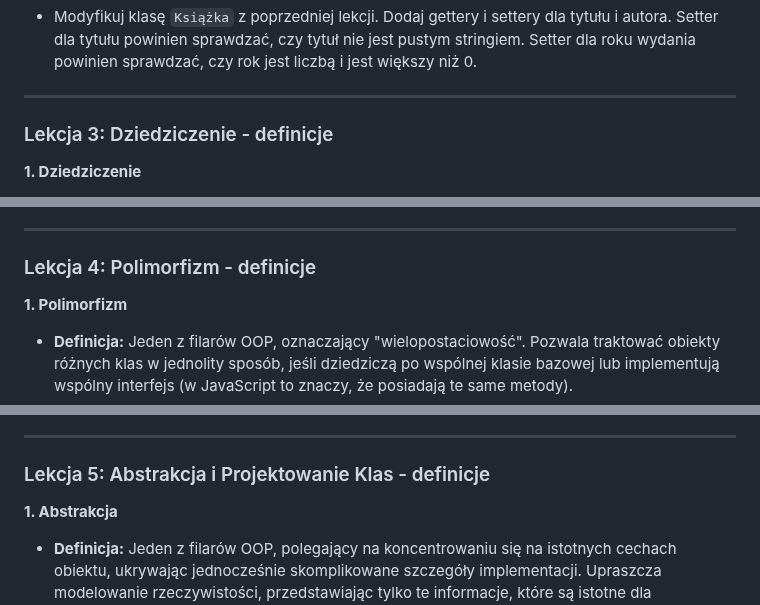
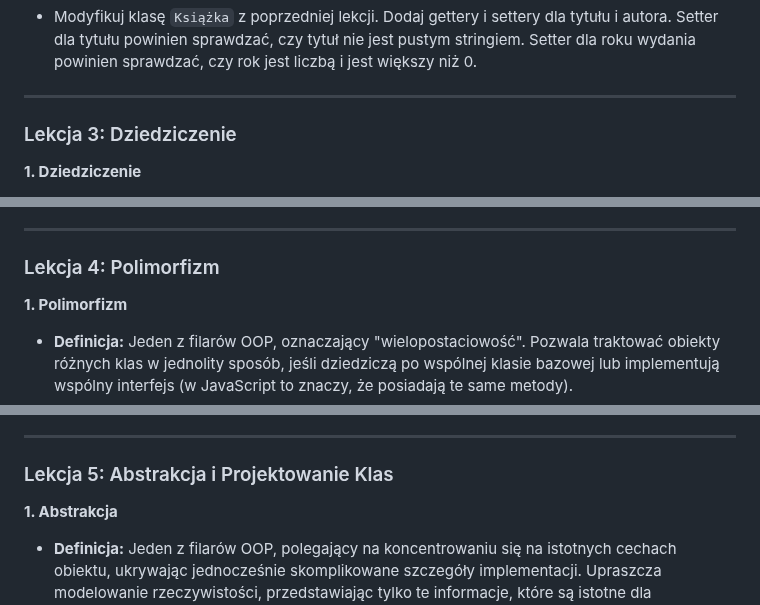
Before and after one commit to zseiulaziska/OOP-javascript, a Markdown page: l1.md, 3 parts joined by grey strips. GitHub-like rendering.

```diff
--- a/l1.md
+++ b/l1.md
@@ -301,7 +293,7 @@
 
 ---
 
-### Lekcja 3: Dziedziczenie - definicje
+### Lekcja 3: Dziedziczenie
 
 **1. Dziedziczenie**
 *   **Definicja:** Mechanizm OOP, który pozwala nowej klasie (klasie pochodnej/dziecko) przejąć właściwości i metody istniejącej klasy (klasy bazowej/rodzic), a następnie dodać własne, specyficzne cechy lub zmodyfikować odziedziczone.
@@ -452,7 +441,7 @@
 
 ---
 
-### Lekcja 4: Polimorfizm - definicje
+### Lekcja 4: Polimorfizm
 
 **1. Polimorfizm**
 *   **Definicja:** Jeden z filarów OOP, oznaczający "wielopostaciowość". Pozwala traktować obiekty różnych klas w jednolity sposób, jeśli dziedziczą po wspólnej klasie bazowej lub implementują wspólny interfejs (w JavaScript to znaczy, że posiadają te same metody).
@@ -612,7 +597,7 @@
 
 ---
 
-### Lekcja 5: Abstrakcja i Projektowanie Klas - definicje
+### Lekcja 5: Abstrakcja i Projektowanie Klas
 
 **1. Abstrakcja**
 *   **Definicja:** Jeden z filarów OOP, polegający na koncentrowaniu się na istotnych cechach obiektu, ukrywając jednocześnie skomplikowane szczegóły implementacji. Upraszcza modelowanie rzeczywistości, przedstawiając tylko te informacje, które są istotne dla użytkownika danego obiektu.
```
Also changed, not shown: other parts of l1.md (+1 -30 lines).
